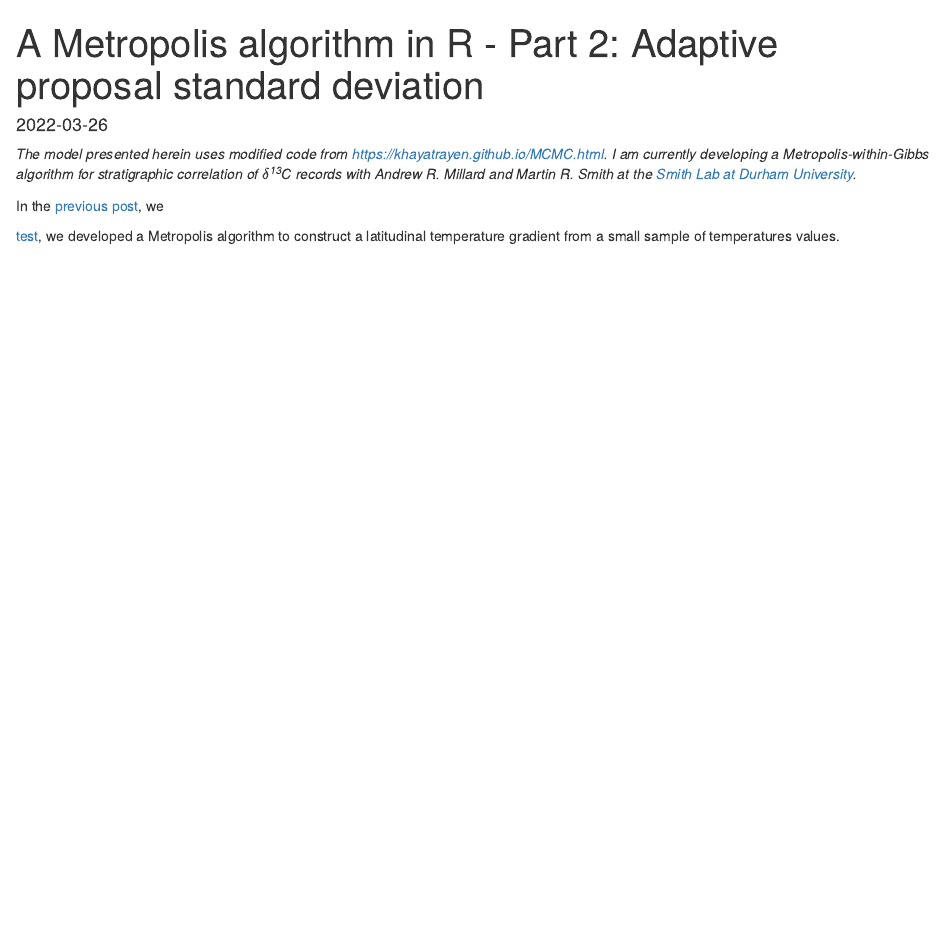
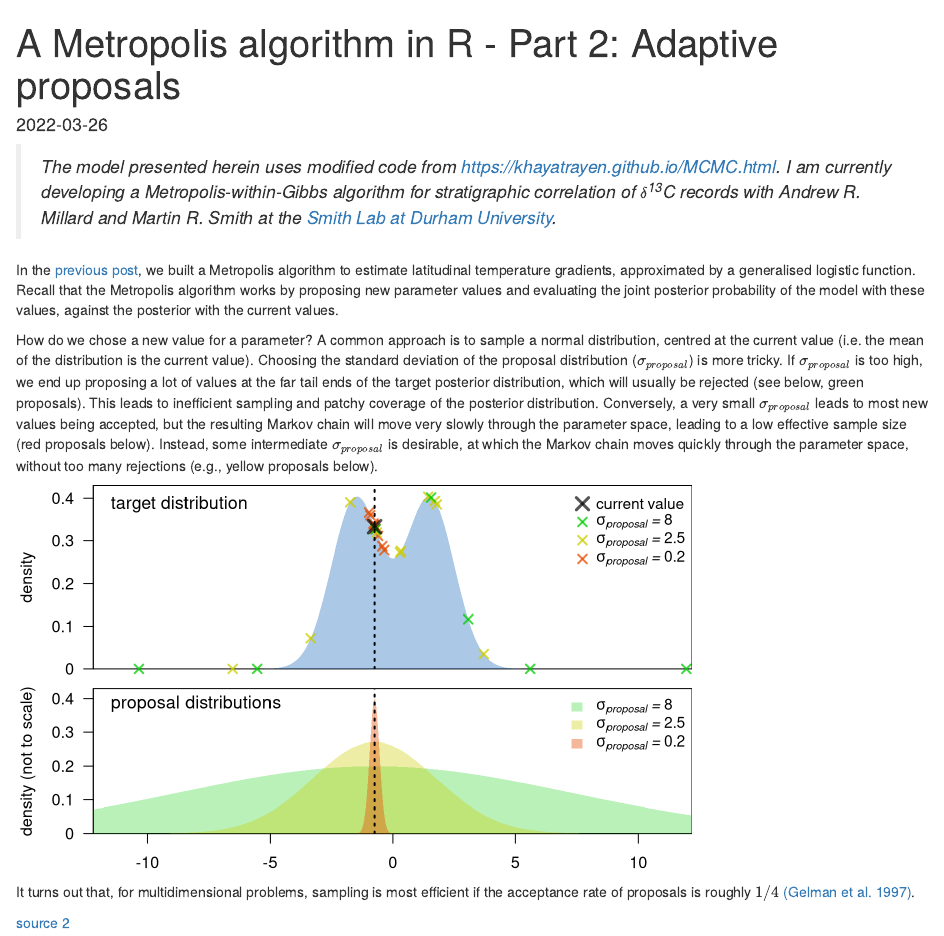
Before and after one commit to KEichenseer/websiteKE, an R Markdown document (content/post/2022-03-26-a-metropolis-algorithm-in-r-part-2-adaptive-proposal-standard-deviation/index.en.Rmd): the page in a window 1100 px wide, from its top. Rendered offline with R 4.5, knitr and Pandoc, with nearby package versions.

Commit message:
adaptive proposal sd

````diff
--- a/config.yaml
+++ b/config.yaml
@@ -40,7 +40,7 @@ ignoreFiles: [\.ipynb$, .ipynb_checkpoints$, \.Rmd$, \.Rmarkdown$, _cache$]
 permalinks:
   event: '/talk/:slug/'
   authors: '/author/:slug/'
-  post: '/:slug/'
+  post: '/post/:slug/'
   tags: '/tag/:slug/'
   categories: '/category/:slug/'
   publication_types: '/publication-type/:slug/'
--- a/content/post/2022-03-26-a-metropolis-algorithm-in-r-part-2-adaptive-proposal-standard-deviation/index.en.Rmd
+++ b/content/post/2022-03-26-a-metropolis-algorithm-in-r-part-2-adaptive-proposal-standard-deviation/index.en.Rmd
@@ -1,8 +1,8 @@
 ---
-title: 'A Metropolis algorithm in R - Part 2: Adaptive proposal standard deviation'
+title: 'A Metropolis algorithm in R - Part 2: Adaptive proposals'
 author: ''
 date: '2022-03-26'
-slug: a-metropolis-algorithm-in-r-part-2-adaptive-proposal-standard-deviation
+slug: a-metropolis-algorithm-in-r-part-2-adaptive-proposals
 categories: []
 tags: []
 subtitle: ''
@@ -40,8 +40,66 @@ pre {
 ```{r setup, include=FALSE}
 knitr::opts_chunk$set(echo = TRUE)
 ```
-*The  model presented herein uses modified code from https://khayatrayen.github.io/MCMC.html. I am currently developing a Metropolis-within-Gibbs algorithm for stratigraphic correlation of $\delta$<sup>13</sup>C records with Andrew R. Millard and Martin R. Smith at the [Smith Lab at Durham University](https://smithlabdurham.github.io/#!team).*
+> *The  model presented herein uses modified code from https://khayatrayen.github.io/MCMC.html. I am currently developing a Metropolis-within-Gibbs algorithm for stratigraphic correlation of $\delta$<sup>13</sup>C records with Andrew R. Millard and Martin R. Smith at the [Smith Lab at Durham University](https://smithlabdurham.github.io/#!team).*
 
-In the [previous post](/a-metropolis-algorithm-in-r-part-1-generalised-logistic-function), we
+In the [previous post](/post/a-metropolis-algorithm-in-r-part-1-implementation), we built a Metropolis algorithm to estimate latitudinal temperature gradients, approximated by a generalised logistic function. Recall that the Metropolis algorithm works by proposing new parameter values and evaluating the joint posterior probability of the model with these values, against the posterior with the current values.
 
-[test](https://www.tandfonline.com/doi/abs/10.1198/jcgs.2009.06134), we developed a Metropolis algorithm to construct a latitudinal temperature gradient from a small sample of temperatures values.
+How do we chose a new value for a parameter? A common approach is to sample a normal distribution, centred at the current value (i.e. the mean of the distribution is the current value). Choosing the standard deviation of the proposal distribution ($\sigma_{proposal}$) is more tricky. If $\sigma_{proposal}$ is too high, we end up proposing a lot of values at the far tail ends of the target posterior distribution, which will usually be rejected (see below, green proposals). This leads to inefficient sampling and patchy coverage of the posterior distribution. Conversely, a very small $\sigma_{proposal}$ leads to most new values being accepted, but the resulting Markov chain will move very slowly through the parameter space, leading to a low effective sample size (red proposals below). Instead, some intermediate $\sigma_{proposal}$ is desirable, at which the Markov chain moves quickly through the parameter space, without too many rejections (e.g., yellow proposals below).
+
+```{r, fig.width = 7, fig.height = 4, warning = FALSE, echo = FALSE}
+
+set.seed(2)
+par(mfrow=c(2,1),mar = c(0.5,4,0,0), las = 1)
+xd <- seq(-12.2,12.2,0.01)
+yd <- dnorm(xd,-1.5,1)+dnorm(xd,1.5,1)
+plot(xd,yd, xlab = "", ylab = "density",type = "n", yaxs = "i", xaxs = "i", ylim = c(0,0.43), xaxt = "n", yaxt = "n")
+axis(2,seq(0,0.5,0.1), c("0",as.character(seq(0.1,0.4,0.1)),NA))
+text(-11.5,0.39,"target distribution", adj = c(0,.5), cex = 1.1)
+
+error_polygon <- function(x,en,ep,color) {
+  polygon( c(x[1], x, x[length(x)], x[length(x)], rev(x), x[1]),
+           c((ep)[1],ep, (ep)[length(ep)], (en)[length(en)], rev(en), (en)[1]),
+           border = NA, col = color)
+}
+error_polygon(xd,rep(0,length(xd)),yd,rgb(0,0.35,0.7,0.33))
+p1 <- -0.75
+sd3 <- p1+rnorm(10,0,0.2)
+points(sd3,dnorm(sd3,-1.5,1)+dnorm(sd3,1.5,1), pch = 4, cex = 1.2, lwd = 2, col = rgb(0.9,0.3,0,0.75), xpd = T)
+
+sd2 <- p1+rnorm(10,0,2.5)
+points(sd2,dnorm(sd2,-1.5,1)+dnorm(sd2,1.5,1), pch = 4, cex = 1.2, lwd = 2, col = rgb(0.8,0.8,0,0.75), xpd = T)
+
+sd1 <- p1+rnorm(10,0,8)
+points(sd1,dnorm(sd1,-1.5,1)+dnorm(sd1,1.5,1), pch = 4, cex = 1.2, lwd = 2, col = rgb(0,0.8,0,0.75), xpd = T)
+
+abline(v= -0.75, lty = 3, lwd = 2)
+points(-0.75,dnorm(-0.75,-1.5,1)+dnorm(-0.75,1.5,1), pch = 4, cex = 1.75, lwd = 3, col = rgb(0,0,0,0.67), xpd = T)
+sigmas <- c(8,2.5,0.2)
+legend("topright", as.expression(c("current value",sapply(1:3, function(x) bquote(italic(sigma["proposal"]~"="~.(sigmas[x])))))),
+       col = c(rgb(0,0,0,0.67),rgb(0,0.8,0,0.75),rgb(0.8,0.8,0,0.75),rgb(0.9,0.3,0,0.75)), border = NA, bty = "n", pch = 4,
+       pt.cex = c(1.7,1.2,1.2,1.2), pt.lwd = c(3,2,2,2), cex = 0.95)
+
+
+par(mar = c(2,4,0.5,0))
+
+plot(xd,yd, xlab = "", ylab = "density (not to scale)",type = "n", yaxs = "i", xaxs = "i", ylim = c(0,0.43), yaxt = "n")
+text(-11.5,0.39,"proposal distributions", adj = c(0,.5), cex = 1.1)
+axis(2,seq(0,0.5,0.1), c("0",as.character(seq(0.1,0.4,0.1)),NA))
+
+
+error_polygon(xd,rep(0,length(xd)),dnorm(xd,p1,8)*4,rgb(0,0.8,0,0.275))
+error_polygon(xd,rep(0,length(xd)),dnorm(xd,p1,2.5)*1.7,rgb(0.8,0.8,0,0.35))
+error_polygon(xd,rep(0,length(xd)),dnorm(xd,p1,0.2)*0.2,rgb(0.9,0.3,0,0.4))
+
+
+abline(v= -0.75, lty = 3, lwd = 2)
+legend("topright", as.expression(sapply(1:3, function(x) bquote(italic(sigma["proposal"]~"="~.(sigmas[x]))))),
+       fill = c(rgb(0,0.8,0,0.275),rgb(0.8,0.8,0,0.35),rgb(0.9,0.3,0,0.4)), border = NA, bty = "n", cex = 0.95)
+
+
+```
+
+It turns out that, for multidimensional problems, sampling is most efficient if the acceptance rate of proposals is roughly $1/4$ [(Gelman et al. 1997)](https://projecteuclid.org/journals/annals-of-applied-probability/volume-7/issue-1/Weak-convergence-and-optimal-scaling-of-random-walk-Metropolis-algorithms/10.1214/aoap/1034625254.full).
+
+
+[source 2](https://www.tandfonline.com/doi/abs/10.1198/jcgs.2009.06134)
````
Also changed, not shown: content/post/2022-02-12-metropolis-hastings-within-gibbs-sampling-for-latitudinal-temperature-gradients/index.en.Rmd (+8 -8 lines), content/post/2022-02-12-metropolis-hastings-within-gibbs-sampling-for-latitudinal-temperature-gradients/index.en.html, content/post/2022-03-26-a-metropolis-algorithm-in-r-part-2-adaptive-proposal-standard-deviation/index.en.html, content/post/2022-03-26-a-metropolis-algorithm-in-r-part-2-adaptive-proposal-standard-deviation/index.en_files/figure-html/unnamed-chunk-1-1.png (added), layouts/shortcodes/blogdown/postref.html, 122 other files.
